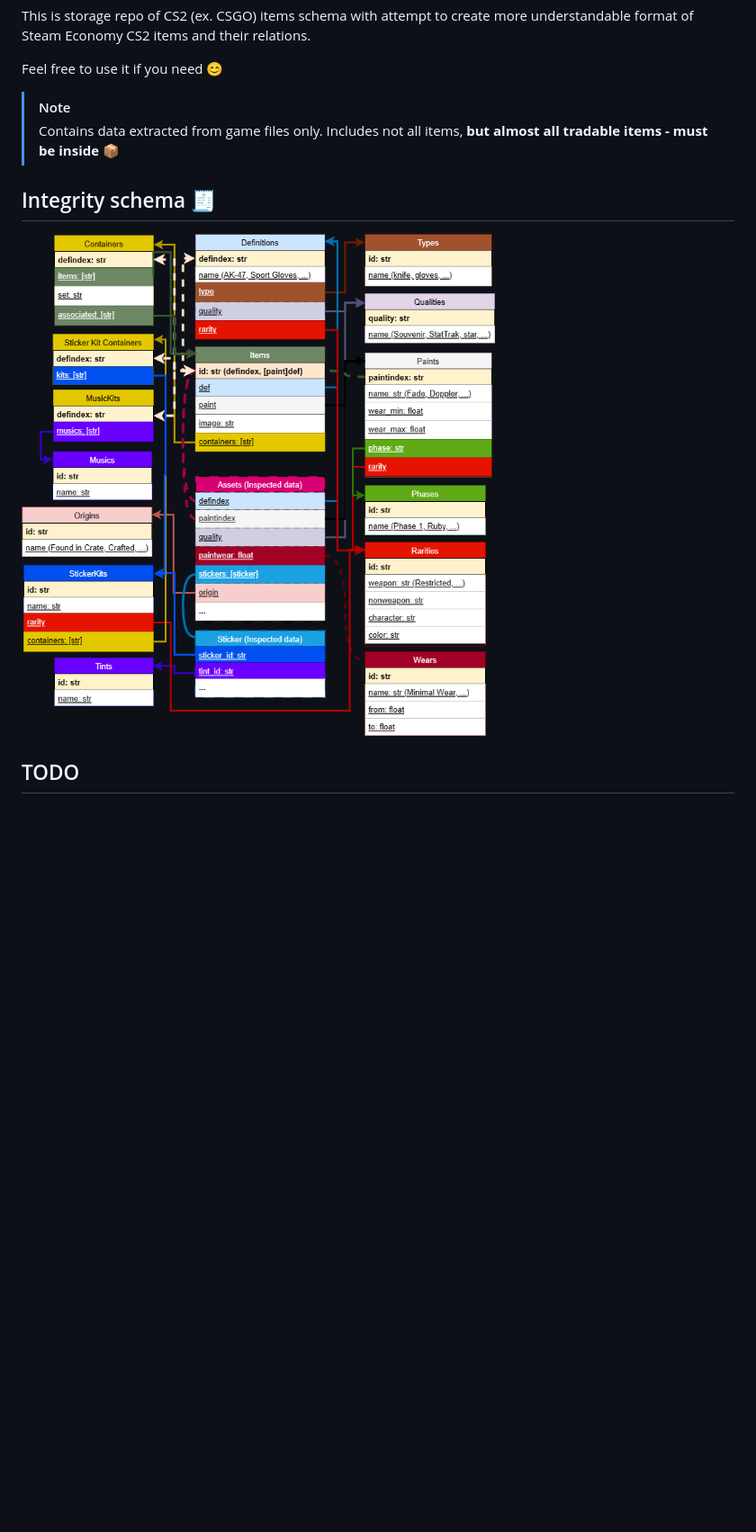
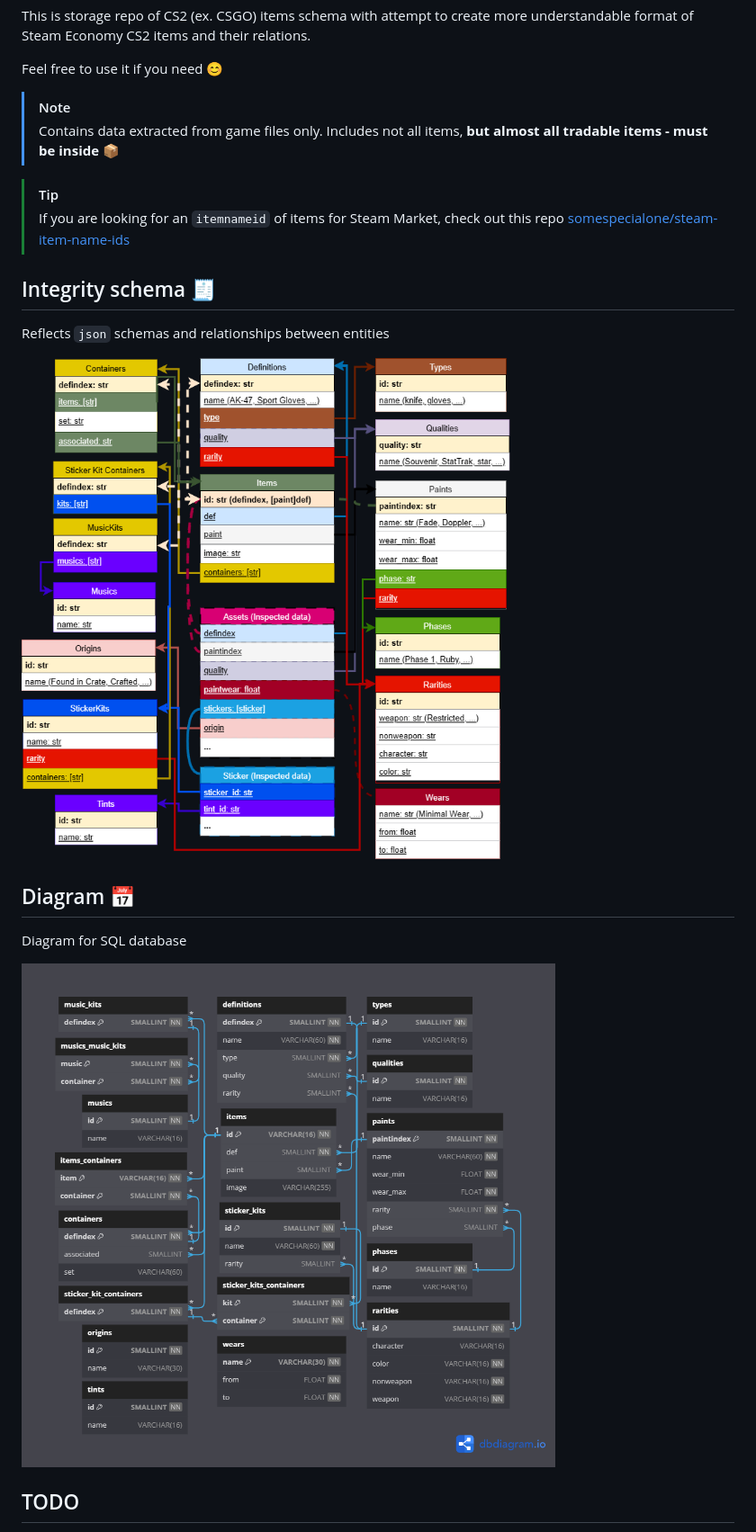
Before and after one commit to somespecialone/cs2-items-schema, a Markdown page: README.md, the part around one of its changes. Shown at 90% size. Drawn GitHub-style; pictures changed too: diagram.png (added), integrity.png; blank space fills up the shorter version.

```diff
--- a/README.md
+++ b/README.md
@@ -14,9 +14,21 @@ Feel free to use it if you need 😊
 > Contains data extracted from game files only.
 > Includes not all items, **but almost all tradable items - must be inside** 📦
 
+> [!TIP]
+> If you are looking for an `itemnameid` of items for Steam Market,
+> check out this repo [somespecialone/steam-item-name-ids](https://github.com/somespecialone/steam-item-name-ids)
+
 ## Integrity schema 🧾
 
-![integrity schema](integrity.png)
+Reflects `json` schemas and relationships between entities
+
+![integrity](integrity.png)
+
+## Diagram 📅
+
+Diagram for SQL database
+
+![diagram](diagram.png)
 
 ## TODO
 
```
Also changed, not shown: other parts of README.md (+7 -1 lines), 17 other files.
